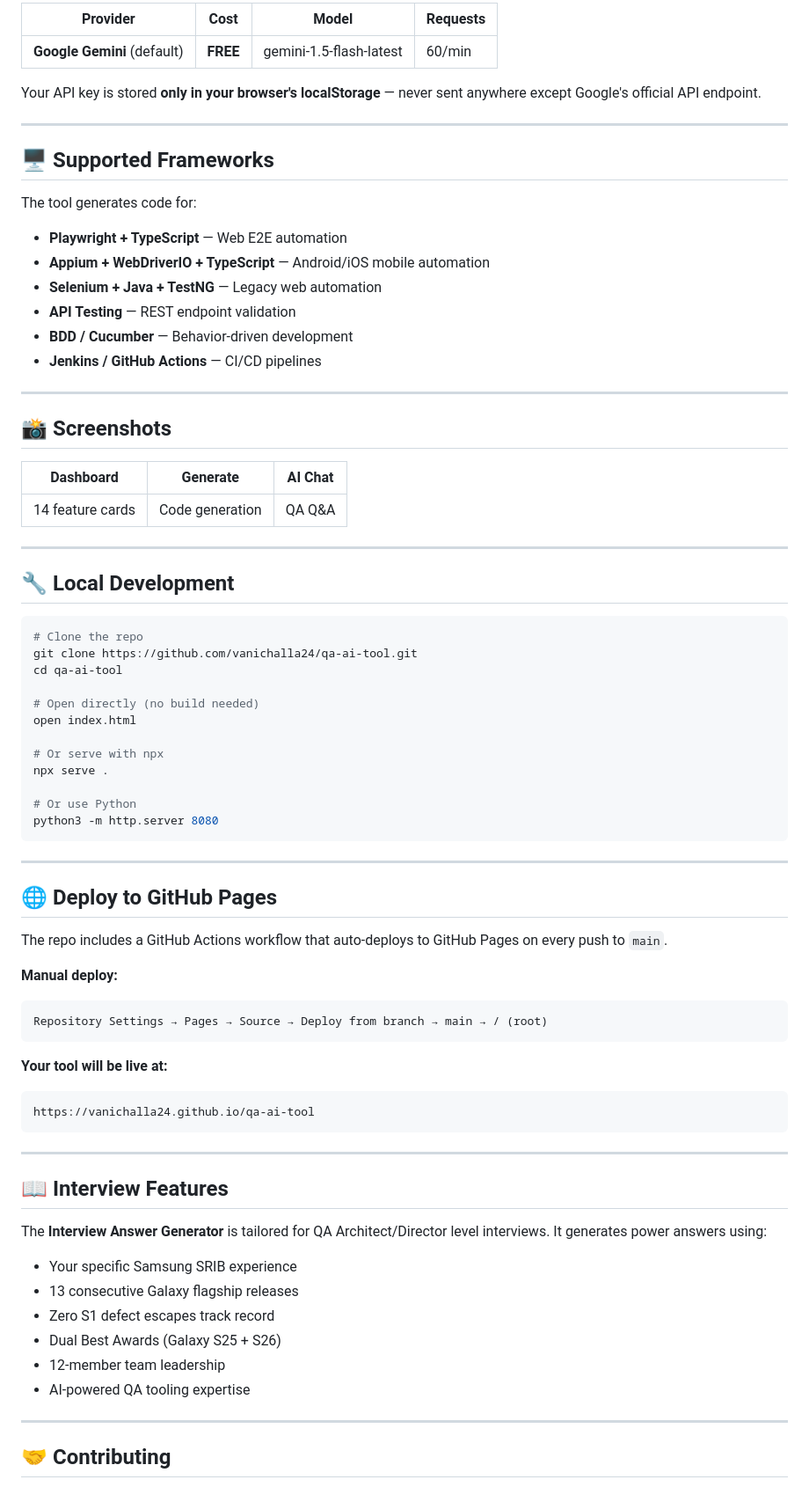
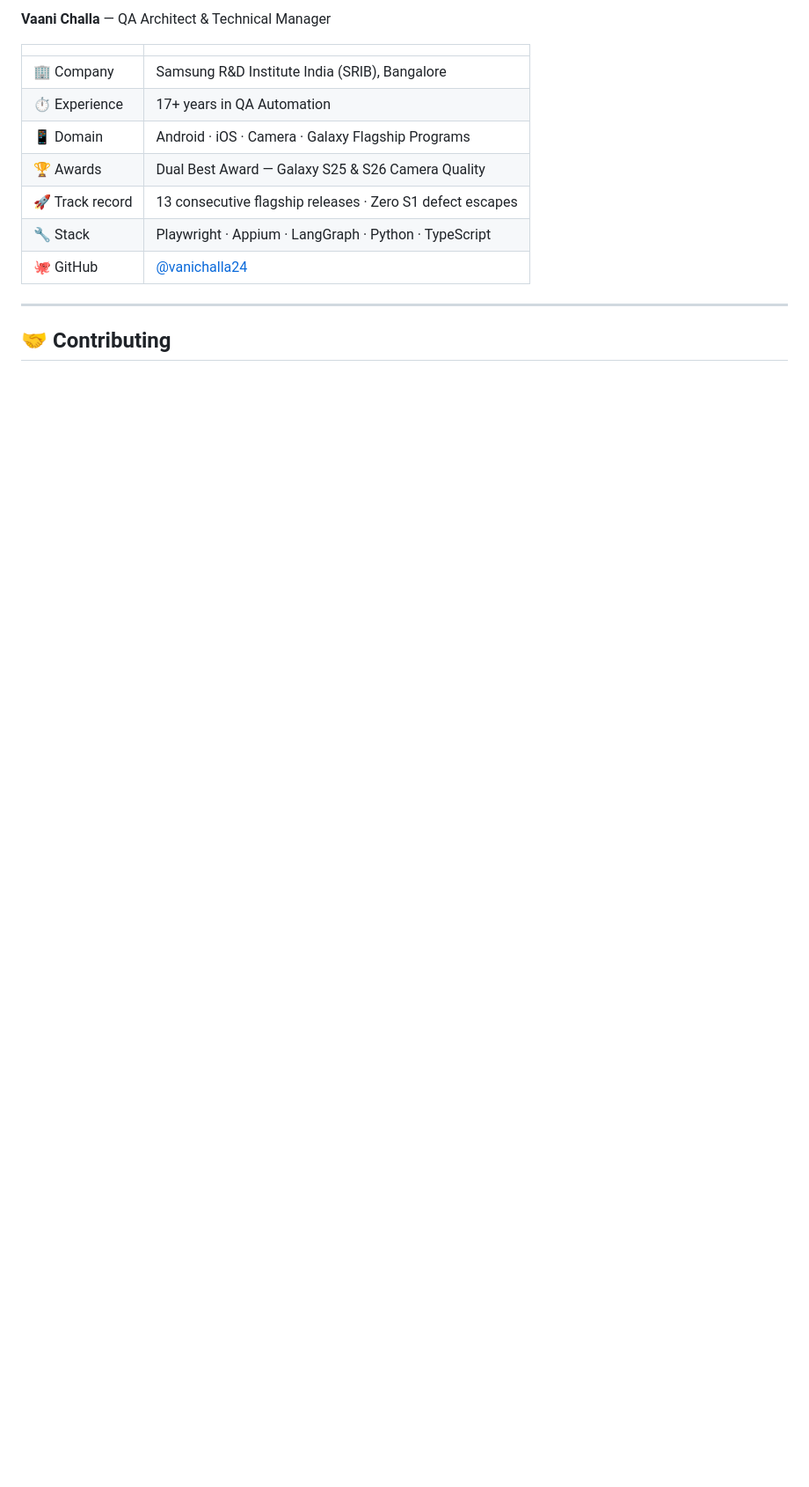
Before and after one commit to vanichalla24/Complete_Playwright_project, a Markdown page: README.md, the part around one of its changes. Shown at 88% size. GitHub-like rendering; blank space fills up the shorter version.

````diff
--- a/README.md
+++ b/README.md
@@ -146,78 +140,15 @@ All generated code follows the strict 3-layer POM rule:
 
-| Provider | Cost | Model | Requests |
-|----------|------|-------|----------|
-| **Google Gemini** (default) | **FREE** | gemini-1.5-flash-latest | 60/min |
+**Vaani Challa** — QA Architect & Technical Manager
 
-Your API key is stored **only in your browser's localStorage** — never sent anywhere except Google's official API endpoint.
-
----
-
-## 🖥️ Supported Frameworks
-
-The tool generates code for:
-
-- **Playwright + TypeScript** — Web E2E automation
-- **Appium + WebDriverIO + TypeScript** — Android/iOS mobile automation
-- **Selenium + Java + TestNG** — Legacy web automation
-- **API Testing** — REST endpoint validation
-- **BDD / Cucumber** — Behavior-driven development
-- **Jenkins / GitHub Actions** — CI/CD pipelines
-
----
-
-## 📸 Screenshots
-
-| Dashboard | Generate | AI Chat |
-|-----------|----------|---------|
-| 14 feature cards | Code generation | QA Q&A |
-
----
-
-## 🔧 Local Development
-
-```bash
-# Clone the repo
-git clone https://github.com/vanichalla24/qa-ai-tool.git
-cd qa-ai-tool
-
-# Open directly (no build needed)
-open index.html
-
-# Or serve with npx
-npx serve .
-
-# Or use Python
-python3 -m http.server 8080
-```
-
----
-
-## 🌐 Deploy to GitHub Pages
-
-The repo includes a GitHub Actions workflow that auto-deploys to GitHub Pages on every push to `main`.
-
-**Manual deploy:**
-```
-Repository Settings → Pages → Source → Deploy from branch → main → / (root)
-```
-
-**Your tool will be live at:**
-```
-https://vanichalla24.github.io/qa-ai-tool
-```
-
----
-
-## 📖 Interview Features
-
-The **Interview Answer Generator** is tailored for QA Architect/Director level interviews. It generates power answers using:
-
-- Your specific Samsung SRIB experience
-- 13 consecutive Galaxy flagship releases
-- Zero S1 defect escapes track record
-- Dual Best Awards (Galaxy S25 + S26)
-- 12-member team leadership
-- AI-powered QA tooling expertise
+| | |
+|---|---|
+| 🏢 Company | Samsung R&D Institute India (SRIB), Bangalore |
+| ⏱️ Experience | 17+ years in QA Automation |
+| 📱 Domain | Android · iOS · Camera · Galaxy Flagship Programs |
+| 🏆 Awards | Dual Best Award — Galaxy S25 & S26 Camera Quality |
+| 🚀 Track record | 13 consecutive flagship releases · Zero S1 defect escapes |
+| 🔧 Stack | Playwright · Appium · LangGraph · Python · TypeScript |
+| 🐙 GitHub | [@vanichalla24](https://github.com/vanichalla24) |
 
 ---
 
````
Also changed, not shown: other parts of README.md (+98 -120 lines).
